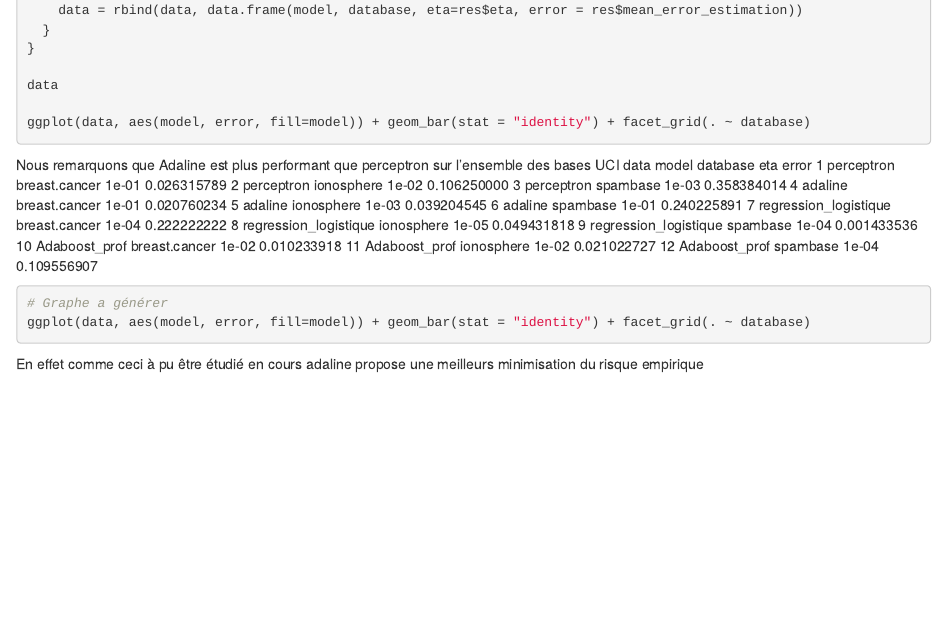
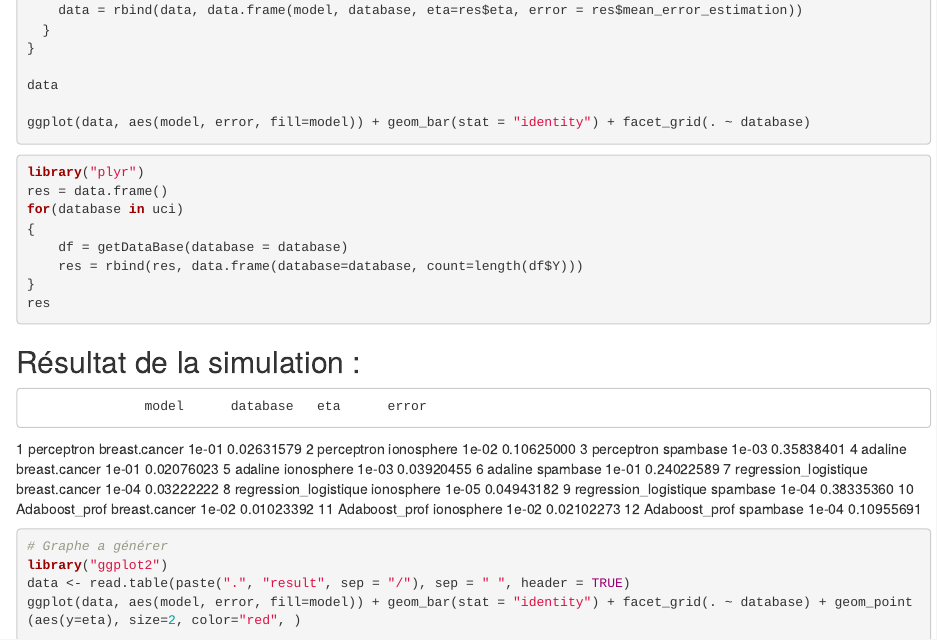
Before and after one commit to malek0512/SID, an R Markdown document (partie1.Rmd): the page in a window 1100 px wide, from 6970 px down. Rendered offline with R 4.5, knitr and Pandoc, with nearby package versions; the code chunks are not run, so their results and figures are left out.

Commit message:
tp finished

````diff
--- a/partie1.Rmd
+++ b/partie1.Rmd
@@ -391,26 +391,36 @@ data
 ggplot(data, aes(model, error, fill=model)) + geom_bar(stat = "identity") + facet_grid(. ~ database)
 ```
 
-Nous remarquons que Adaline est plus performant que perceptron sur l'ensemble des bases UCI
-data
-                   model      database   eta       error
-1             perceptron breast.cancer 1e-01 0.026315789
-2             perceptron    ionosphere 1e-02 0.106250000
-3             perceptron      spambase 1e-03 0.358384014
-4                adaline breast.cancer 1e-01 0.020760234
-5                adaline    ionosphere 1e-03 0.039204545
-6                adaline      spambase 1e-01 0.240225891
-7  regression_logistique breast.cancer 1e-04 0.222222222
-8  regression_logistique    ionosphere 1e-05 0.049431818
-9  regression_logistique      spambase 1e-04 0.001433536
-10         Adaboost_prof breast.cancer 1e-02 0.010233918
-11         Adaboost_prof    ionosphere 1e-02 0.021022727
-12         Adaboost_prof      spambase 1e-04 0.109556907
+```{r}
+library("plyr")
+res = data.frame()
+for(database in uci)
+{
+    df = getDataBase(database = database)
+    res = rbind(res, data.frame(database=database, count=length(df$Y)))
+}
+res
+```
+
+Résultat de la simulation :
+---------------------------
+                   model      database   eta      error
+1             perceptron breast.cancer 1e-01 0.02631579
+2             perceptron    ionosphere 1e-02 0.10625000
+3             perceptron      spambase 1e-03 0.35838401
+4                adaline breast.cancer 1e-01 0.02076023
+5                adaline    ionosphere 1e-03 0.03920455
+6                adaline      spambase 1e-01 0.24022589
+7  regression_logistique breast.cancer 1e-04 0.03222222
+8  regression_logistique    ionosphere 1e-05 0.04943182
+9  regression_logistique      spambase 1e-04 0.38335360
+10         Adaboost_prof breast.cancer 1e-02 0.01023392
+11         Adaboost_prof    ionosphere 1e-02 0.02102273
+12         Adaboost_prof      spambase 1e-04 0.10955691
 
 ```{r}
 # Graphe a générer
-ggplot(data, aes(model, error, fill=model)) + geom_bar(stat = "identity") + facet_grid(. ~ database)
-
+library("ggplot2")
+data <- read.table(paste(".", "result", sep = "/"), sep = " ", header = TRUE)
+ggplot(data, aes(model, error, fill=model)) + geom_bar(stat = "identity") + facet_grid(. ~ database) + geom_point(aes(y=eta), size=2, color="red", )
 ```
-
-En effet comme ceci à pu être étudié en cours adaline propose une meilleurs minimisation du risque empirique
````
